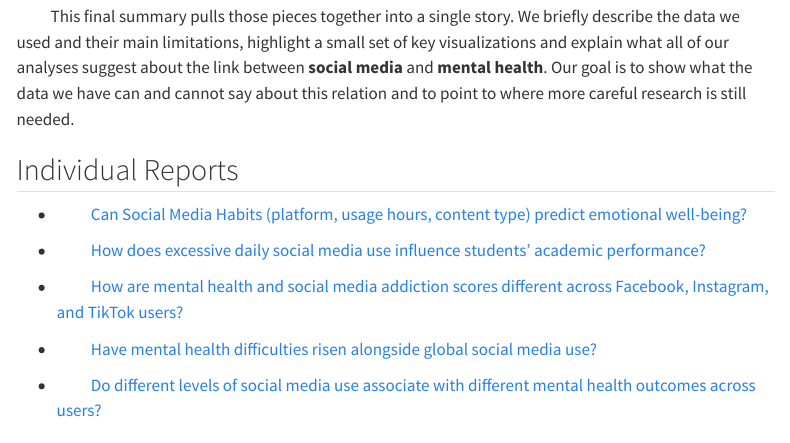
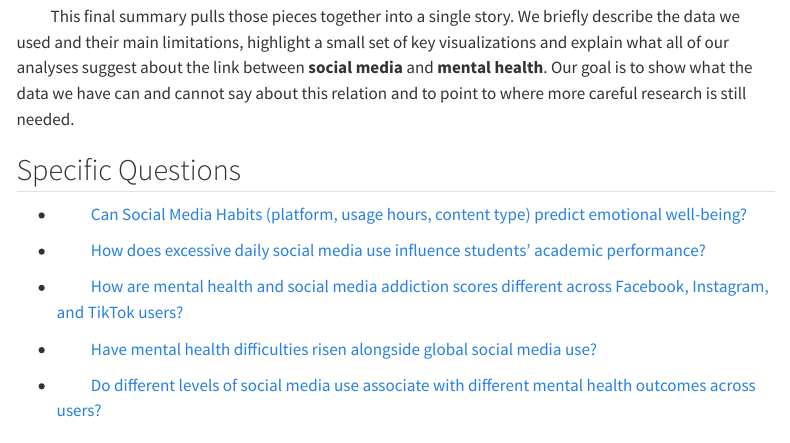
Before and after one commit to lencon279/STA9750-2025-FALL, a Quarto document (summary_report.qmd): the page in a window 1100 px wide, from 680 px down. Rendered offline with R 4.5, knitr and Pandoc in place of Quarto, with nearby package versions; menus at the side of the page are left out.

Commit message:
summary report changes

```diff
--- a/summary_report.qmd
+++ b/summary_report.qmd
@@ -53,7 +53,7 @@ This final summary pulls those pieces together into a single story. We briefly d
 
 :::
 
-## Individual Reports
+## Specific Questions
 ::: {.indent-block-tab}
 
 - [Can Social Media Habits (platform, usage hours, content type) predict emotional well-being?](https://aratikalor26.github.io/STA9750-2025-FALL/final-project-individual-specific-question.html)
```
Also changed, not shown: 1 other file.
